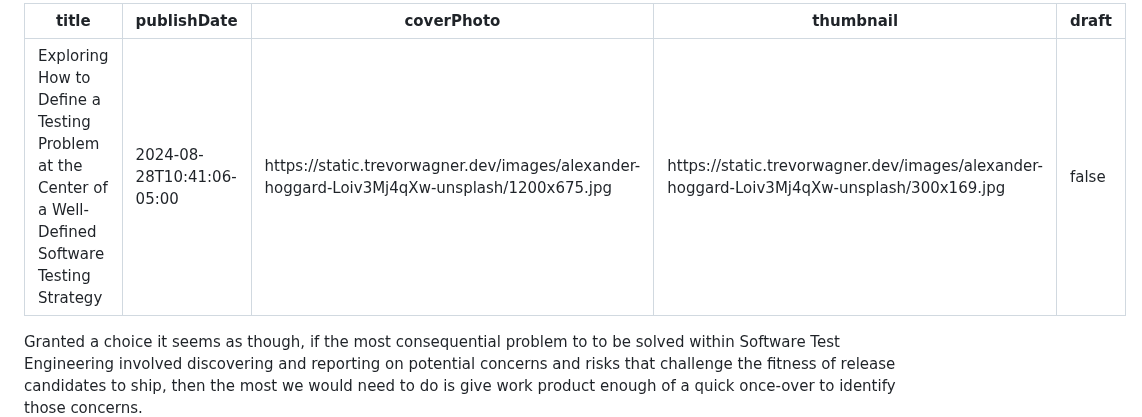
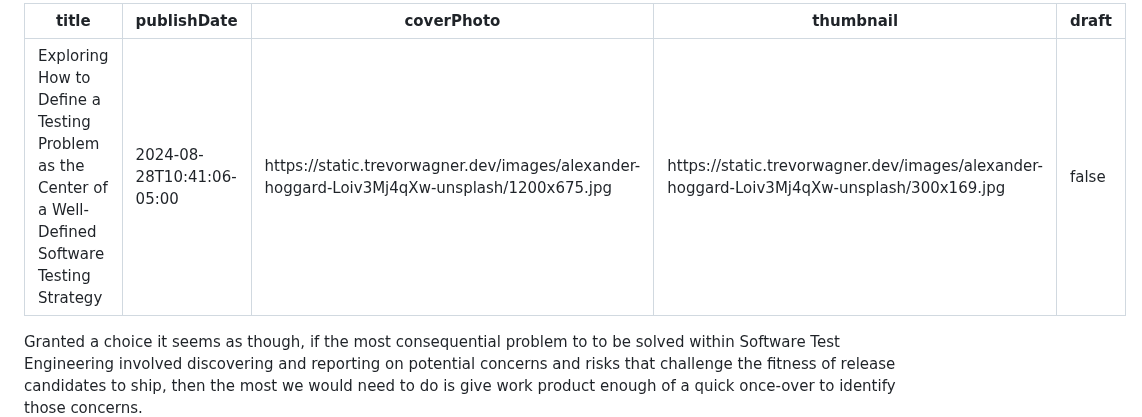
Before and after one commit to trevorwagner/trevorwagner.dev, a Markdown page: _static/posts/exploring-how-to-define-testing-strategy-centered-on-well-defined-testing-problem.md, the part around the change. GitHub-like rendering.

Commit message:
Updates title of strategy/ ferris wheel post

```diff
--- a/_static/posts/exploring-how-to-define-testing-strategy-centered-on-well-defined-testing-problem.md
+++ b/_static/posts/exploring-how-to-define-testing-strategy-centered-on-well-defined-testing-problem.md
@@ -1,6 +1,6 @@
 ---
 
-title: "Exploring How to Define a Testing Problem at the Center of a Well-Defined Software Testing Strategy"
+title: "Exploring How to Define a Testing Problem as the Center of a Well-Defined Software Testing Strategy"
 publishDate: "2024-08-28T10:41:06-05:00"
 coverPhoto: "https://static.trevorwagner.dev/images/alexander-hoggard-Loiv3Mj4qXw-unsplash/1200x675.jpg"
 thumbnail: "https://static.trevorwagner.dev/images/alexander-hoggard-Loiv3Mj4qXw-unsplash/300x169.jpg"
```
